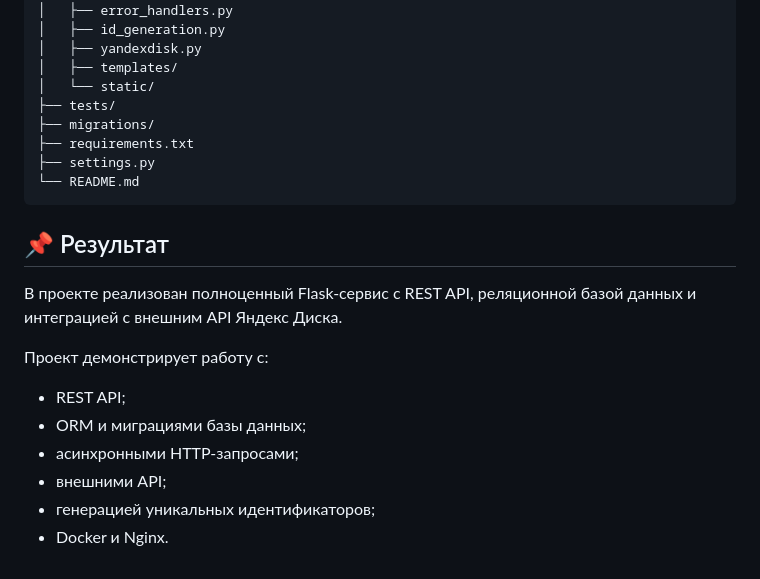
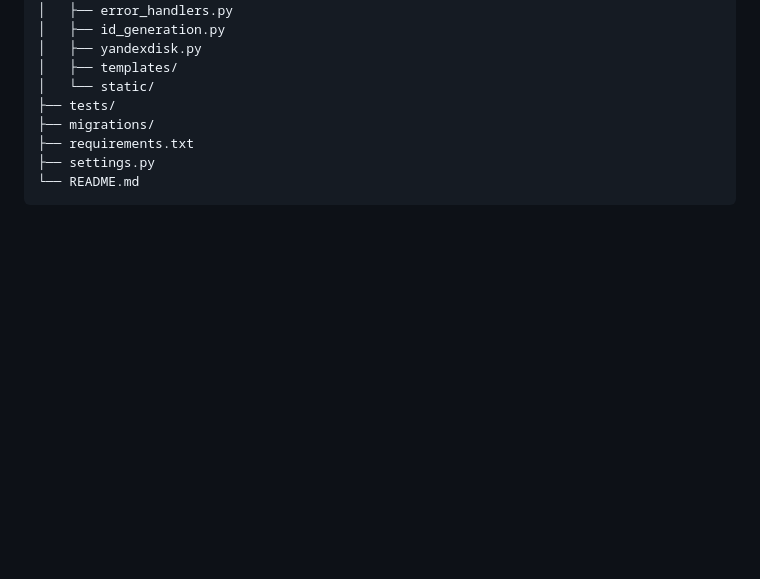
Before and after one commit to oayaivaivb/async-yacut, a Markdown page: readme.md, the part around the change. Rendered like a GitHub page; blank space fills up the shorter version.

Commit message:
Remove project result section from README
Removed project result section detailing Flask service features.

````diff
--- a/readme.md
+++ b/readme.md
@@ -145,16 +145,3 @@ yacut/
 ├── settings.py
 └── README.md
 ```
-
-## 📌 Результат
-
-В проекте реализован полноценный Flask-сервис с REST API, реляционной базой данных и интеграцией с внешним API Яндекс Диска.
-
-Проект демонстрирует работу с:
-
-* REST API;
-* ORM и миграциями базы данных;
-* асинхронными HTTP-запросами;
-* внешними API;
-* генерацией уникальных идентификаторов;
-* Docker и Nginx.
````
